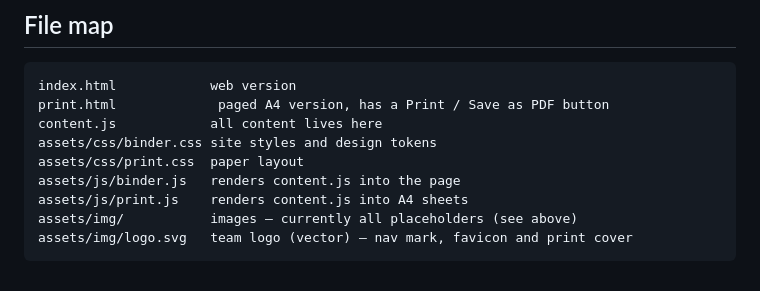
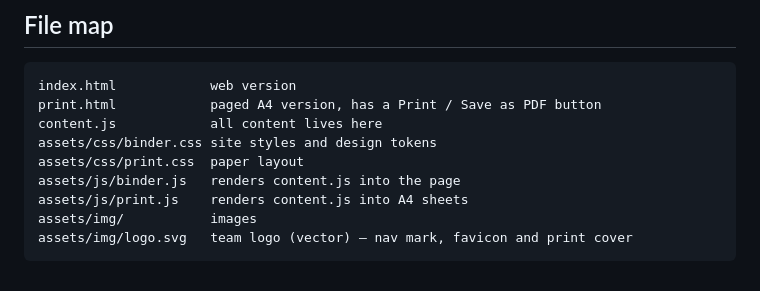
Before and after one commit to declan-kb/eh, a Markdown page: README.md, the part around the change. Rendered like a GitHub page.

````diff
--- a/README.md
+++ b/README.md
@@ -174,12 +174,12 @@ domain and point a DNS record at GitHub.
 
 ```
 index.html            web version
-print.html             paged A4 version, has a Print / Save as PDF button
+print.html            paged A4 version, has a Print / Save as PDF button
 content.js            all content lives here
 assets/css/binder.css site styles and design tokens
 assets/css/print.css  paper layout
 assets/js/binder.js   renders content.js into the page
 assets/js/print.js    renders content.js into A4 sheets
-assets/img/           images — currently all placeholders (see above)
+assets/img/           images
 assets/img/logo.svg   team logo (vector) — nav mark, favicon and print cover
 ```
````
